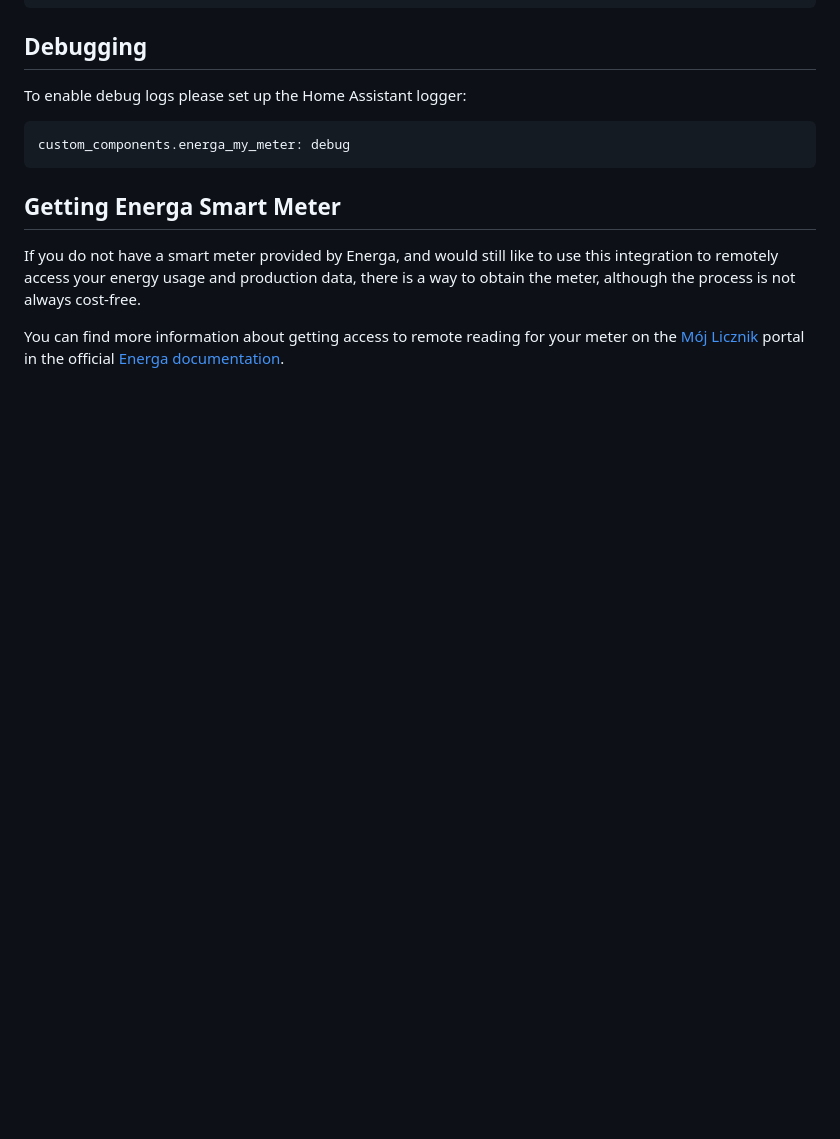
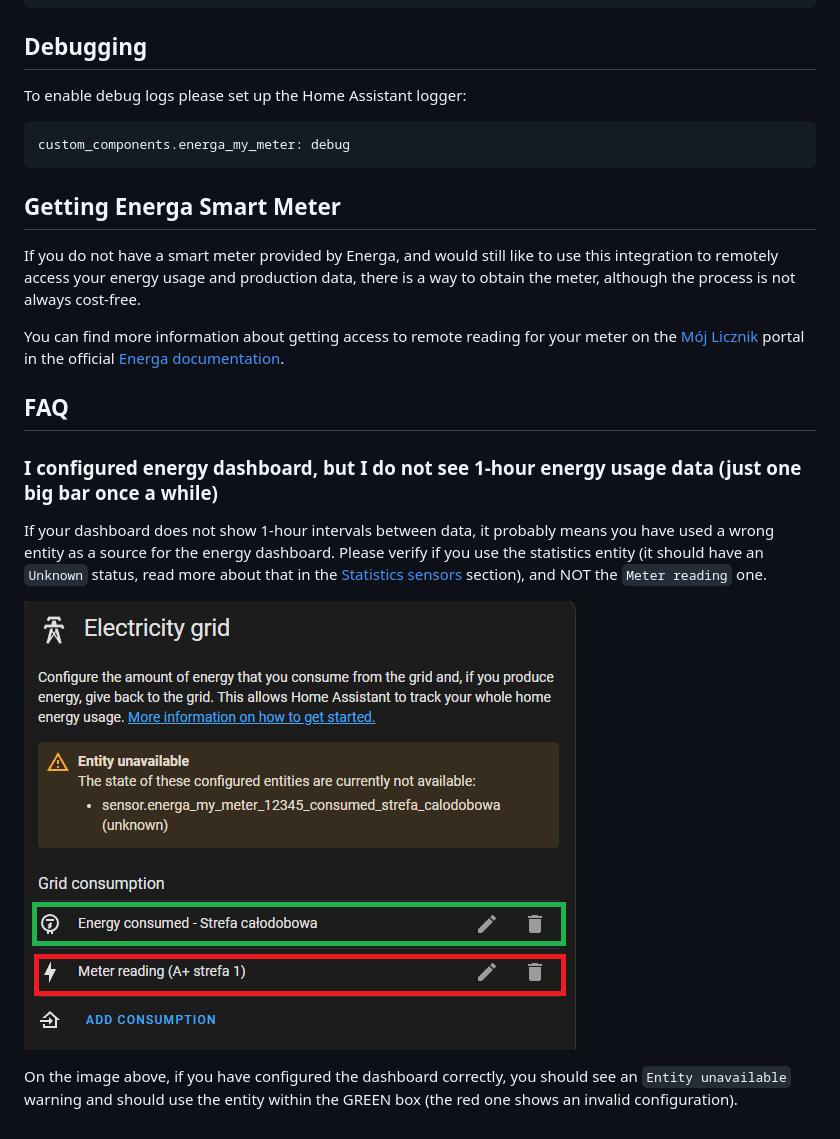
Before and after one commit to thedeemling/hass-energa-my-meter, a Markdown page: README.md, the part around the change. Drawn GitHub-style; pictures changed too: docs/images/energy-dashboard-config.png (added); blank space fills up the shorter version.

Commit message:
Adding FAQ to the README

```diff
--- a/README.md
+++ b/README.md
@@ -164,3 +164,16 @@ your energy usage and production data, there is a way to obtain the meter, altho
 You can find more information about getting access to remote reading for your meter
 on the [Mój Licznik](https://mojlicznik.energa-operator.pl/) portal in the
 official [Energa documentation](https://energa-operator.pl/infrastruktura/liczniki-zdalnego-odczytu/odplatna-wymiana).
+
+## FAQ
+
+### I configured energy dashboard, but I do not see 1-hour energy usage data (just one big bar once a while)
+
+If your dashboard does not show 1-hour intervals between data, it probably means you have used a wrong entity
+as a source for the energy dashboard. Please verify if you use the statistics entity (it should have an `Unknown`
+status, read more about that in the [Statistics sensors](#statistics-sensors) section), and NOT the `Meter reading` one.
+
+![An example configuration](docs/images/energy-dashboard-config.png)
+
+On the image above, if you have configured the dashboard correctly, you should see an `Entity unavailable` warning and
+should use the entity within the GREEN box (the red one shows an invalid configuration).
```
